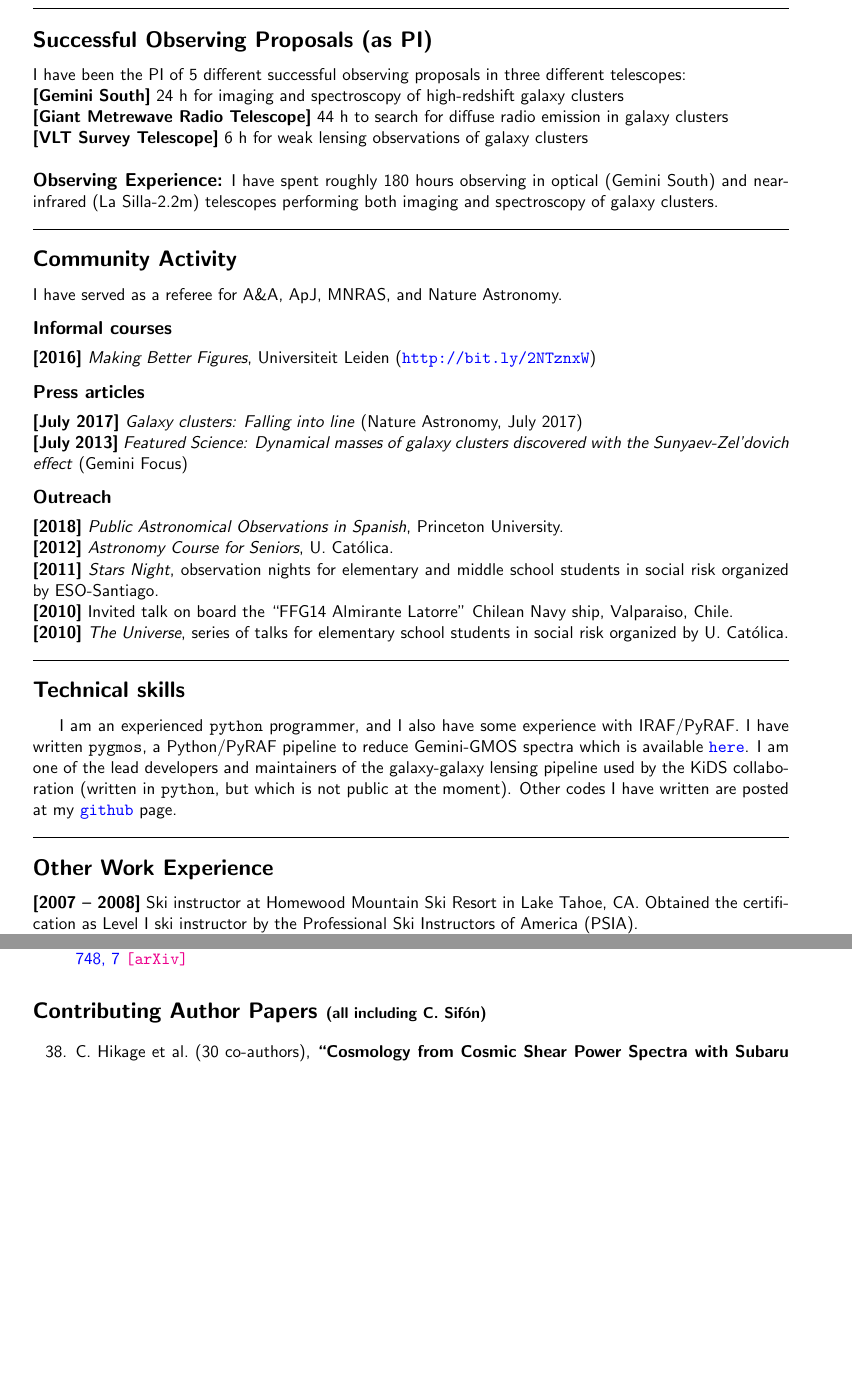
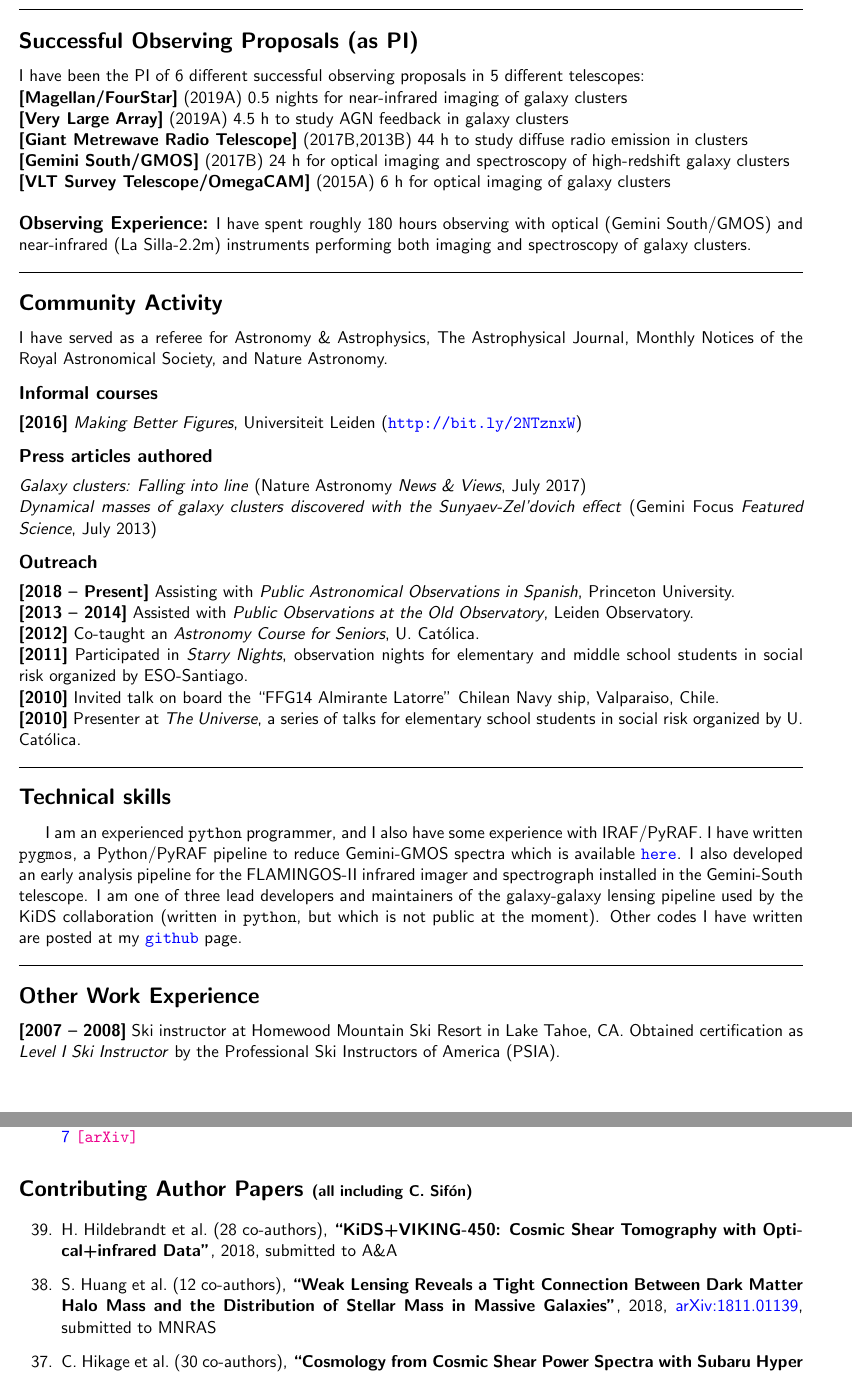
Before and after one commit to cristobal-sifon/cv, a LaTeX CV (Sifon_CV.tex, which reads publist.tex): two parts of pages 2 and 5 of 7 before the commit and two parts of pages 2 and 6 of 8 after it, joined at a grey line, cut so that both start at the same text, the shorter picture padded with empty space. The pictures show the PDF file Sifon_CV.pdf that the author committed with the source.

```diff
--- a/Sifon_CV.tex
+++ b/Sifon_CV.tex
@@ -94,24 +94,19 @@
 \sectitle{Successful Observing Proposals (as PI)}
 
 \noindent
-I have been the PI of 5 different successful observing proposals in three different telescopes:
+I have been the PI of 6 different successful observing proposals in 5 different telescopes:
 
 \noindent
-%\textbf{Gemini South} -- 24 h for imaging and spectroscopy of massive
-%high-redshift galaxy clusters\\
-%\textbf{Giant Metrewave Radio Telescope} -- 44 h to search for diffuse radio
-%emission in massive galaxy clusters\\
-%\textbf{VLT Survey Telescope} -- 6 h for weak lensing observations of a massive
-%galaxy cluster\\
-\itemdate{Gemini South} 24 h for imaging and spectroscopy of high-redshift galaxy clusters\\
-\itemdate{Giant Metrewave Radio Telescope} 44 h to search for diffuse radio
-emission in galaxy clusters\\
-\itemdate{VLT Survey Telescope} 6 h for weak lensing observations of galaxy clusters\\
+\itemdate{Magellan/FourStar} (2019A) 0.5 nights for near-infrared imaging of galaxy clusters\\
+\itemdate{Very Large Array} (2019A) 4.5 h to study AGN feedback in galaxy clusters\\
+\itemdate{Giant Metrewave Radio Telescope} (2017B,2013B) 44 h to study diffuse radio emission in clusters\\
+\itemdate{Gemini South/GMOS} (2017B) 24 h for optical imaging and spectroscopy of high-redshift galaxy clusters\\
+\itemdate{VLT Survey Telescope/OmegaCAM} (2015A) 6 h for optical imaging of galaxy clusters\\
 
 
 \technical{Observing Experience}
-{I have spent roughly 180 hours observing in
-optical (Gemini South) and near-infrared (La Silla-2.2m) telescopes performing both
+{I have spent roughly 180 hours observing with
+optical (Gemini South/GMOS) and near-infrared (La Silla-2.2m) instruments performing both
 imaging and spectroscopy of galaxy clusters.}
 
 
@@ -122,42 +117,41 @@
 \sectitle{Community Activity}
 
 \noindent
-I have served as a referee for A\&A, ApJ, MNRAS, and Nature Astronomy.
+I have served as a referee for Astronomy \& Astrophysics, The Astrophysical Journal, Monthly Notices of the Royal Astronomical Society, and Nature Astronomy.
 
 \subsectitle{Informal courses}
 
 \noindent
 \itemdate{2016} \emph{Making Better Figures}, Universiteit Leiden (\url{http://bit.ly/2NTznxW})
 
-\subsectitle{Press articles}
+\subsectitle{Press articles authored}
 
 \noindent
-\itemdate{July 2017} \emph{Galaxy clusters: Falling into line} (Nature Astronomy, July 2017)\\
-\itemdate{July 2013} \emph{Featured Science: Dynamical masses of galaxy clusters discovered with the Sunyaev-Zel'dovich effect} (Gemini Focus)
+%\itemdate{July 2017} \emph{Galaxy clusters: Falling into line} (Nature Astronomy \emph{News \& Views})\\
+%\itemdate{July 2013} \emph{Featured Science: Dynamical masses of galaxy clusters discovered with the Sunyaev-Zel'dovich effect} (Gemini Focus)
+\emph{Galaxy clusters: Falling into line} (Nature Astronomy \emph{News \& Views}, July 2017)\\
+\emph{Dynamical masses of galaxy clusters discovered with the Sunyaev-Zel'dovich effect} (Gemini Focus \emph{Featured Science}, July 2013)
 
 \subsectitle{Outreach}
 
 \noindent
-\itemdate{2018} \emph{Public Astronomical Observations in Spanish}, Princeton University.\\
-\itemdate{2012} \emph{Astronomy Course for Seniors}, U.\ Cat\'olica.\\
-\itemdate{2011} \emph{Stars Night}, observation nights for elementary and middle school students in social risk organized by ESO-Santiago.\\
+\itemdates{2018}{Present} Assisting with \emph{Public Astronomical Observations in Spanish}, Princeton University.\\
+\itemdates{2013}{2014} Assisted with \emph{Public Observations at the Old Observatory}, Leiden Observatory.\\
+\itemdate{2012} Co-taught an \emph{Astronomy Course for Seniors}, U.\ Cat\'olica.\\
+\itemdate{2011} Participated in \emph{Starry Nights}, observation nights for elementary and middle school students in social risk organized by ESO-Santiago.\\
 \itemdate{2010} Invited talk on board the ``FFG14 Almirante Latorre'' Chilean Navy ship, Valparaiso, Chile.\\
-\itemdate{2010} \emph{The Universe}, series of talks for elementary school students in social risk organized by U.\ Cat\'olica.\\
+\itemdate{2010} Presenter at \emph{The Universe}, a series of talks for elementary school students in social risk organized by U.\ Cat\'olica.\\
 
 
 \sectitle{Technical skills}
 
-I am an experienced \texttt{python} programmer, and I also have some experience with IRAF/PyRAF. I have written {\tt pygmos}, a
-Python/PyRAF pipeline to reduce Gemini-GMOS spectra which is available \href{https://github.com/cristobal-sifon/pygmos/}{\texttt{here}}. I
-am one of the lead developers and maintainers of the galaxy-galaxy lensing pipeline used by the KiDS collaboration (written in
-\texttt{python}, but which is not public at the moment). Other codes I have written are posted at my
-\href{https://github.com/cristobal-sifon}{\texttt{github}} page.\\
+I am an experienced \texttt{python} programmer, and I also have some experience with IRAF/PyRAF. I have written {\tt pygmos}, a Python/PyRAF pipeline to reduce Gemini-GMOS spectra which is available \href{https://github.com/cristobal-sifon/pygmos/}{\texttt{here}}. I also developed an early analysis pipeline for the FLAMINGOS-II infrared imager and spectrograph installed in the Gemini-South telescope. I am one of three lead developers and maintainers of the galaxy-galaxy lensing pipeline used by the KiDS collaboration (written in \texttt{python}, but which is not public at the moment). Other codes I have written are posted at my \href{https://github.com/cristobal-sifon}{\texttt{github}} page.\\
 
 
 \sectitle{Other Work Experience}
 
 \noindent
-\itemdates{2007}{2008} Ski instructor at Homewood Mountain Ski Resort in Lake Tahoe, CA. Obtained the certification as Level I ski instructor  by the Professional Ski Instructors of America (PSIA).\\
+\itemdates{2007}{2008} Ski instructor at Homewood Mountain Ski Resort in Lake Tahoe, CA. Obtained certification as \emph{Level I Ski Instructor} by the Professional Ski Instructors of America (PSIA).\\
 \itemdates{2006}{2007} Ski lift operator at Sun Valley Resort, Sun Valley, ID.\\
 
 %\vspace{1cm}
--- a/publist.tex
+++ b/publist.tex
@@ -171,3 +187,14 @@
+\paper{KiDS+VIKING-450: Cosmic Shear Tomography with Optical+infrared Data},
+2018, \href{http://adsabs.harvard.edu/abs/2018arXiv181206076H}{arXiv:1812.06076},
+\submitted{\aap}
+
+\item
+S.~Huang \etal{12}
+%A.~Leauthaud, A.~Hearin, P.~Behroozi, C.~Bradshaw, F.~Ardila, J.~Speagle,
+%A.~Tenneti, K.~Bundy, J.~Greene, \myself, N.~Bahcall,
+\paper{Weak Lensing Reveals a Tight Connection Between Dark Matter Halo Mass and the Distribution of Stellar Mass in Massive Galaxies},
+2018, \href{http://adsabs.harvard.edu/abs/2018arXiv181101139H}{arXiv:1811.01139},
+\submitted{\mnras}
 
 \item
 C.~Hikage \etal{30}
```
Also changed, not shown: authorlists/hildebrandt+2019.txt (added, +7 -0 lines), authorlists/wright+2019.txt (added, +8 -0 lines), header.tex (+5 -5 lines), Sifon_CV.pdf, Sifon_publications.pdf, Sifon_CV.tex (24 more changed lines), publist.tex (20 more changed lines).
